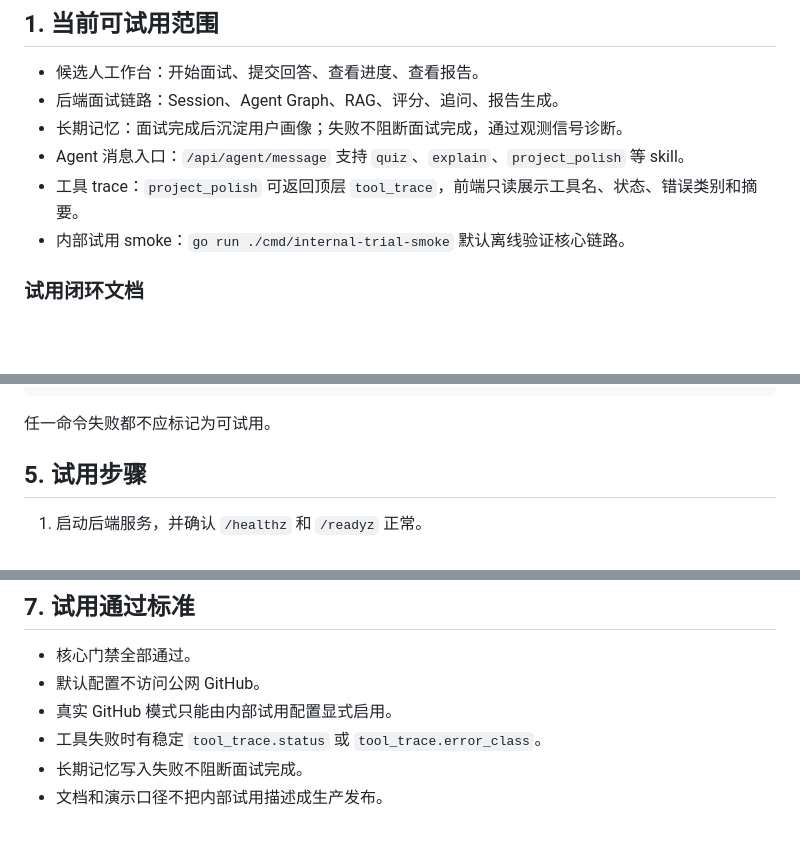
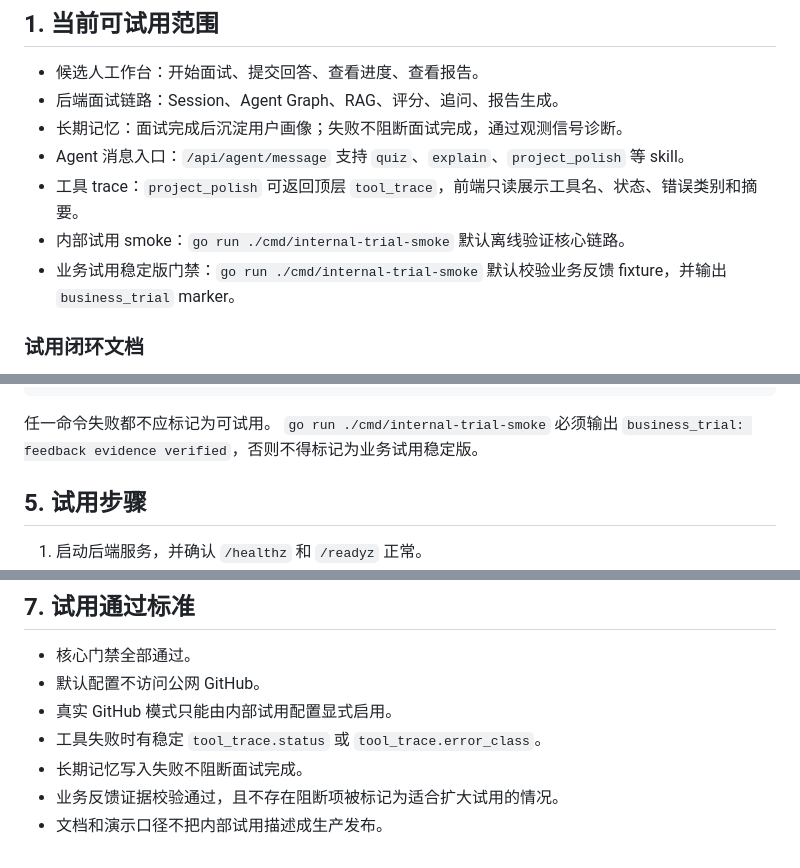
Before and after one commit to hchegu02/interview-agent, a Markdown page: docs/ai/internal-trial-launch-checklist.md, 3 parts joined by grey strips. Drawn GitHub-style; blank space fills up the shorter version.

Commit message:
docs: add business trial stabilization gate

````diff
--- a/docs/ai/internal-trial-launch-checklist.md
+++ b/docs/ai/internal-trial-launch-checklist.md
@@ -10,6 +10,7 @@
 - Agent 消息入口：`/api/agent/message` 支持 `quiz`、`explain`、`project_polish` 等 skill。
 - 工具 trace：`project_polish` 可返回顶层 `tool_trace`，前端只读展示工具名、状态、错误类别和摘要。
 - 内部试用 smoke：`go run ./cmd/internal-trial-smoke` 默认离线验证核心链路。
+- 业务试用稳定版门禁：`go run ./cmd/internal-trial-smoke` 默认校验业务反馈 fixture，并输出 `business_trial` marker。
 
 ### 试用闭环文档
 
@@ -73,6 +74,7 @@ openspec validate --all --strict
 ```
 
 任一命令失败都不应标记为可试用。
+`go run ./cmd/internal-trial-smoke` 必须输出 `business_trial: feedback evidence verified`，否则不得标记为业务试用稳定版。
 
 ## 5. 试用步骤
 
@@ -99,4 +101,5 @@ openspec validate --all --strict
 - 真实 GitHub 模式只能由内部试用配置显式启用。
 - 工具失败时有稳定 `tool_trace.status` 或 `tool_trace.error_class`。
 - 长期记忆写入失败不阻断面试完成。
+- 业务反馈证据校验通过，且不存在阻断项被标记为适合扩大试用的情况。
 - 文档和演示口径不把内部试用描述成生产发布。
````
Also changed, not shown: 2 other files.
